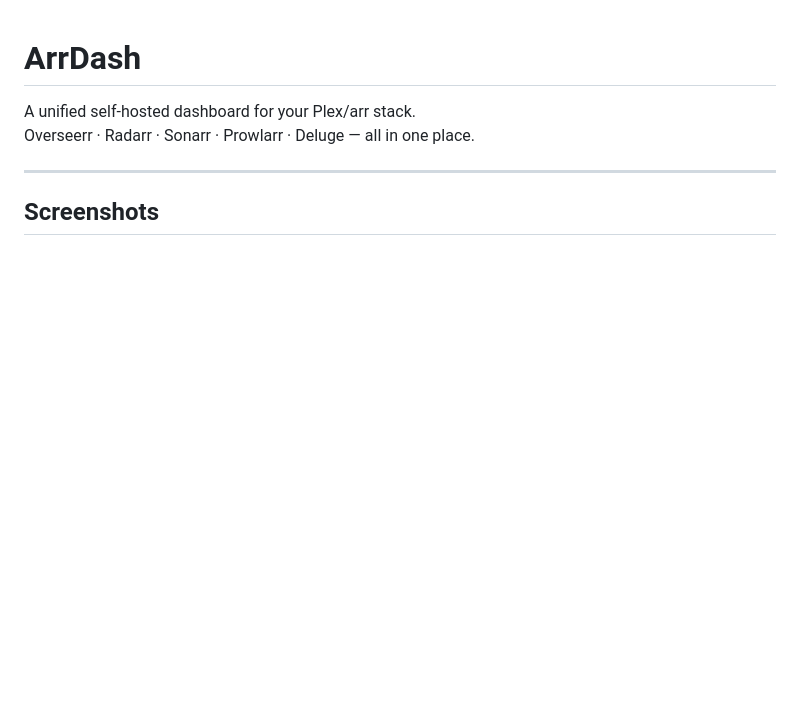
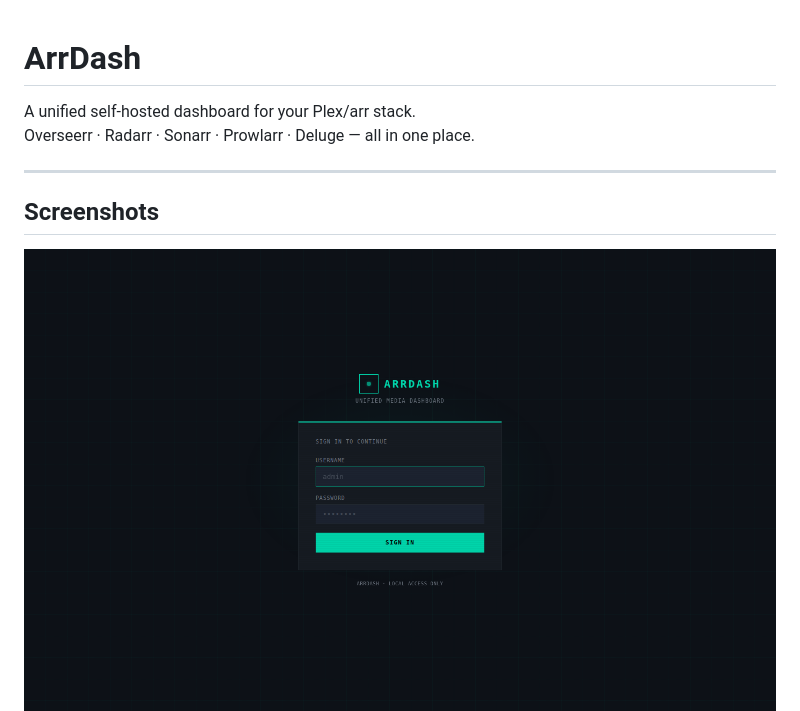
Before and after one commit to Andrewsc42/arrdash, a Markdown page: README.md, the part around the change. Rendered like a GitHub page; blank space fills up the shorter version.

```diff
--- a/README.md
+++ b/README.md
@@ -5,7 +5,7 @@ Overseerr · Radarr · Sonarr · Prowlarr · Deluge — all in one place.
 
 ---
 ## Screenshots
-
+![Login](screenshots/login.png)
 ![Overview](screenshots/overview.png)
 ![Radarr](screenshots/radarr.png)
 ![Sonarr](screenshots/sonarr.png)
```
